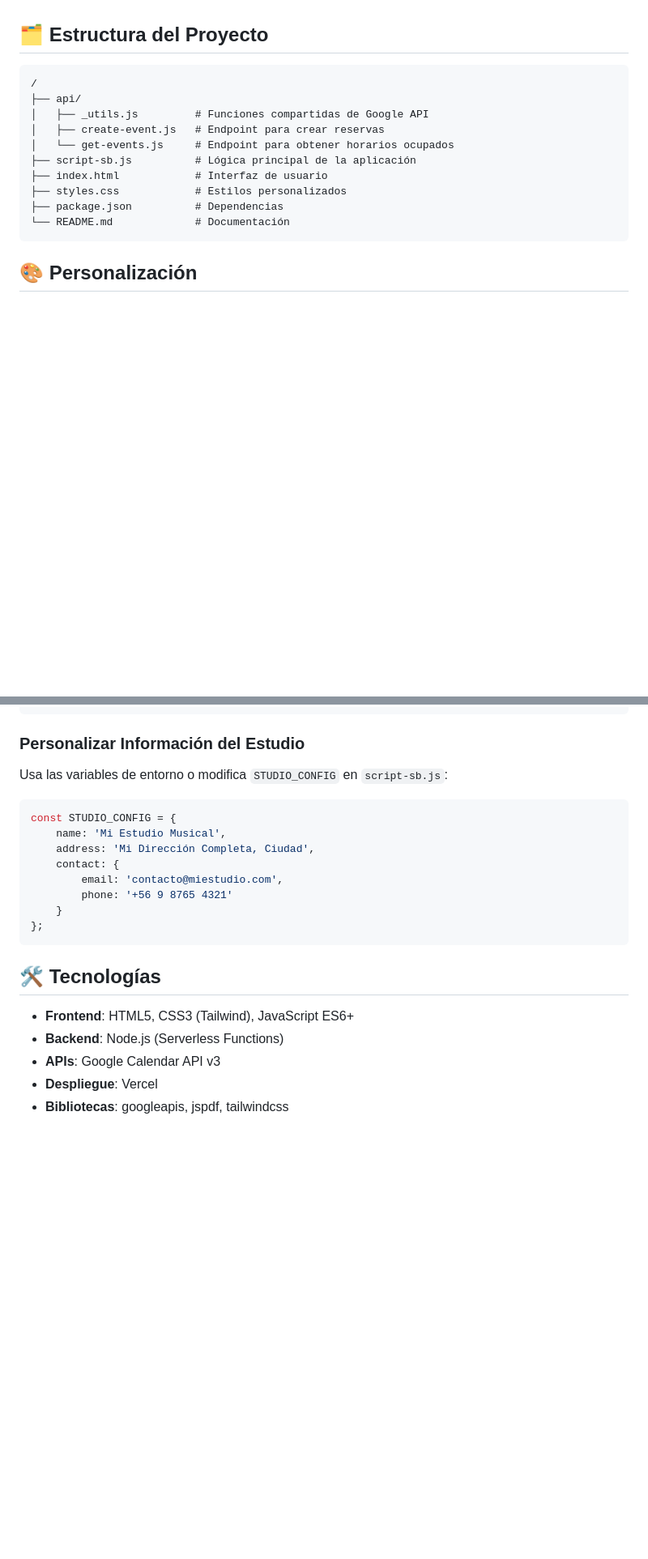
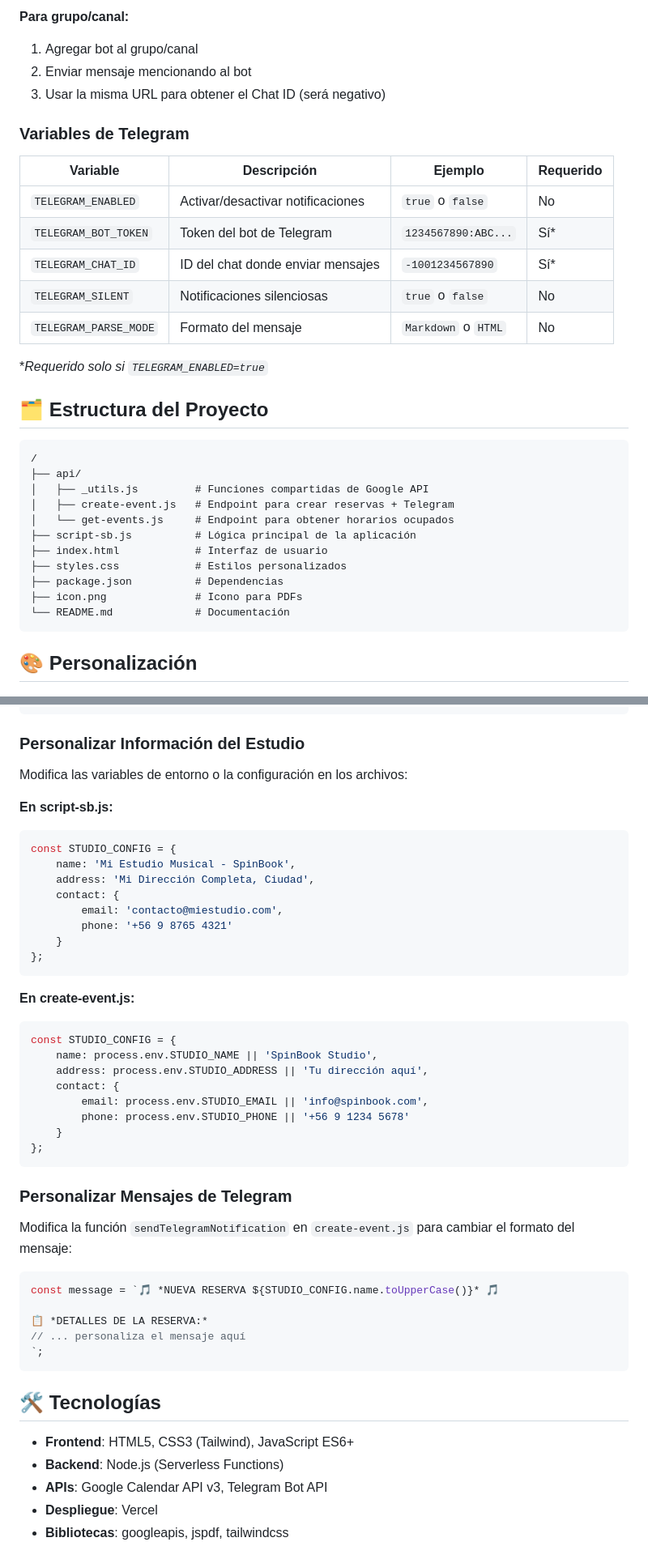
Before and after one commit to BerakaStudio/spinbook, a Markdown page: README.md, 2 parts joined by grey strips. Shown at 81% size. Drawn GitHub-style; blank space fills up the shorter version.

````diff
--- a/README.md
+++ b/README.md
@@ -46,3 +78,19 @@ STUDIO_PHONE=+56 9 1234 5678
+**Para grupo/canal:**
+1. Agregar bot al grupo/canal
+2. Enviar mensaje mencionando al bot
+3. Usar la misma URL para obtener el Chat ID (será negativo)
+
+### Variables de Telegram
+
+| Variable | Descripción | Ejemplo | Requerido |
+|----------|-------------|---------|-----------|
+| `TELEGRAM_ENABLED` | Activar/desactivar notificaciones | `true` o `false` | No |
+| `TELEGRAM_BOT_TOKEN` | Token del bot de Telegram | `1234567890:ABC...` | Sí* |
+| `TELEGRAM_CHAT_ID` | ID del chat donde enviar mensajes | `-1001234567890` | Sí* |
+| `TELEGRAM_SILENT` | Notificaciones silenciosas | `true` o `false` | No |
+| `TELEGRAM_PARSE_MODE` | Formato del mensaje | `Markdown` o `HTML` | No |
+
+*_Requerido solo si `TELEGRAM_ENABLED=true`_
 
 ## 🗂️ Estructura del Proyecto
 
@@ -50,12 +98,13 @@ STUDIO_PHONE=+56 9 1234 5678
 /
 ├── api/
 │   ├── _utils.js         # Funciones compartidas de Google API
-│   ├── create-event.js   # Endpoint para crear reservas
+│   ├── create-event.js   # Endpoint para crear reservas + Telegram
 │   └── get-events.js     # Endpoint para obtener horarios ocupados
 ├── script-sb.js          # Lógica principal de la aplicación
 ├── index.html            # Interfaz de usuario
 ├── styles.css            # Estilos personalizados
 ├── package.json          # Dependencias
+├── icon.png              # Icono para PDFs
 └── README.md             # Documentación
 ```
 
@@ -75,10 +124,12 @@ const availableHours = [9, 10, 11, 14, 15, 16, 17, 18]; // 9 AM a 6 PM
 ```
 
 ### Personalizar Información del Estudio
-Usa las variables de entorno o modifica `STUDIO_CONFIG` en `script-sb.js`:
+Modifica las variables de entorno o la configuración en los archivos:
+
+**En script-sb.js:**
 ```javascript
 const STUDIO_CONFIG = {
-    name: 'Mi Estudio Musical',
+    name: 'Mi Estudio Musical - SpinBook',
     address: 'Mi Dirección Completa, Ciudad',
     contact: {
         email: 'contacto@miestudio.com',
@@ -87,11 +138,34 @@ const STUDIO_CONFIG = {
 };
 ```
 
+**En create-event.js:**
+```javascript
+const STUDIO_CONFIG = {
+    name: process.env.STUDIO_NAME || 'SpinBook Studio',
+    address: process.env.STUDIO_ADDRESS || 'Tu dirección aquí',
+    contact: {
+        email: process.env.STUDIO_EMAIL || 'info@spinbook.com',
+        phone: process.env.STUDIO_PHONE || '+56 9 1234 5678'
+    }
+};
+```
+
+### Personalizar Mensajes de Telegram
+Modifica la función `sendTelegramNotification` en `create-event.js` para cambiar el formato del mensaje:
+
+```javascript
+const message = `🎵 *NUEVA RESERVA ${STUDIO_CONFIG.name.toUpperCase()}* 🎵
+
+📋 *DETALLES DE LA RESERVA:*
+// ... personaliza el mensaje aquí
+`;
+```
+
 ## 🛠️ Tecnologías
 
 - **Frontend**: HTML5, CSS3 (Tailwind), JavaScript ES6+
 - **Backend**: Node.js (Serverless Functions)
-- **APIs**: Google Calendar API v3
+- **APIs**: Google Calendar API v3, Telegram Bot API
 - **Despliegue**: Vercel
 - **Bibliotecas**: googleapis, jspdf, tailwindcss
 
````
Also changed, not shown: other parts of README.md (+86 -17 lines).
